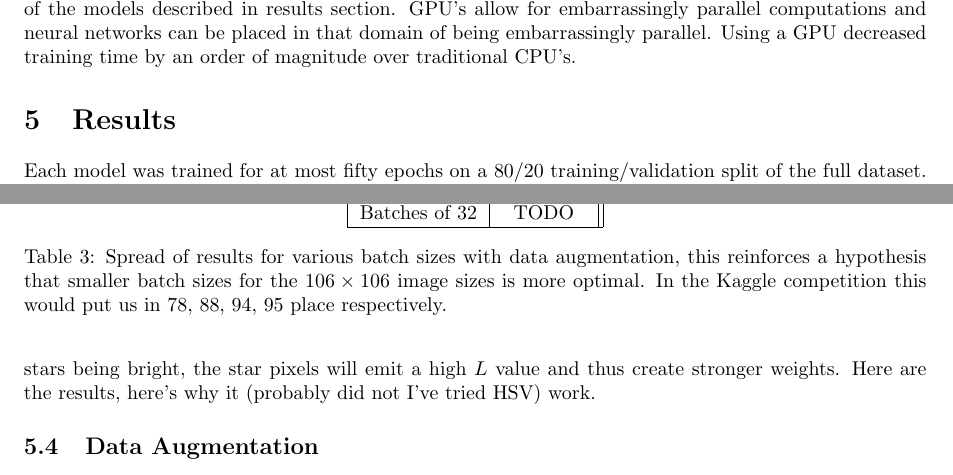
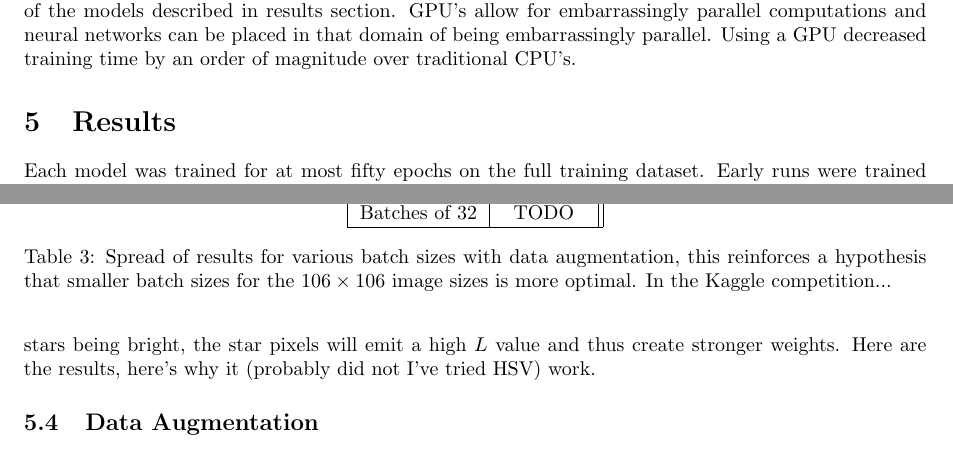
Before and after one commit to diegocasmo/ml-project, a LaTeX document (report/main.tex, which reads report/sections/results.tex): two parts of pages 7 and 9 of 10, joined at a grey line, cut so that both start at the same text. Compiled offline with pdfLaTeX.

Commit message:
refined words, added some

```diff
--- a/report/sections/results.tex
+++ b/report/sections/results.tex
@@ -7,7 +7,7 @@
 % RMSE(y,\hat{y}) = \sqrt{\frac{1}{n}  \sum_{i=1}^{n} (y_i - \hat{y}_i)}
 % \end{equation}
 
-Each model was trained for at most fifty epochs on a 80/20 training/validation split of the full dataset. Early stopping would be invoked if validation loss did not improve for five epochs. To make sure the results could be equally quantified the dataset was shuffled with the same random seed each time.
+Each model was trained for at most fifty epochs on the full training dataset. Early runs were trained with a 90/10 training-validation split, there didn't seem to be much room for improvement based on the separation between the validation and training loss (figure \ref{32b-106-90-10}). Thus, an 80/20 split was settled on. Early stopping would be invoked if validation loss did not improve for five epochs. To make sure the results could be equally quantified the dataset was shuffled with the same random seed each time.
 
 \subsection{Benchmarks}
 The Galaxy Zoo Kaggle competition has a test image set of \numprint{79975} images. After training the model the network uses these images to produce predictions. These predictions are saved as a CSV file and uploaded to Kaggle. Kaggle then scores the predictions using the root mean square error (RMSE) between the model predictions and what the actual values are, (these actual values for the test set are kept secret) the lower scores are better. There are certain basic thresholds which can be used to determine if your model behaves as a random classifier or worse. The first is an All Zeros benchmark, this is equivalent to a network that always outputs zeros for all attributes. Similarly, there is an All Ones benchmark; these two benchmarks represent random classifications which, while not entirely trivial to pass, require some rational architectural choices. The final benchmark is harder, a Central Pixel benchmark, which are the predictions if the outputs were simply the central pixel RGB value in each training image. Very early implementations of the VGG16 model could pass the All Zero benchmark, later--with the right hyper-parameters-- the model could pass the All Ones and Central Pixel benchmarks. Results through the rest of this paper are based on the RMSE score Kaggle given for a particular model.
@@ -48,6 +48,6 @@ In digital imagery pixels are stored as combinations of three values red, green,
         Batches of 16 &  TODO \\ \hline
         Batches of 32 &  TODO \\ \hline
     \end{tabular}
-    \caption{Spread of results for various batch sizes with data augmentation, this reinforces a hypothesis that smaller batch sizes for the $106 \times 106$ image sizes is more optimal. In the Kaggle competition this would put us in 78, 88, 94, 95 place respectively.}
+    \caption{Spread of results for various batch sizes with data augmentation, this reinforces a hypothesis that smaller batch sizes for the $106 \times 106$ image sizes is more optimal. In the Kaggle competition...}
     \label{tab:results2}
 \end{table}
```
Also changed, not shown: report/sections/implementation.tex (+1 -1 lines), report/sections/results.tex (2 more changed lines).
